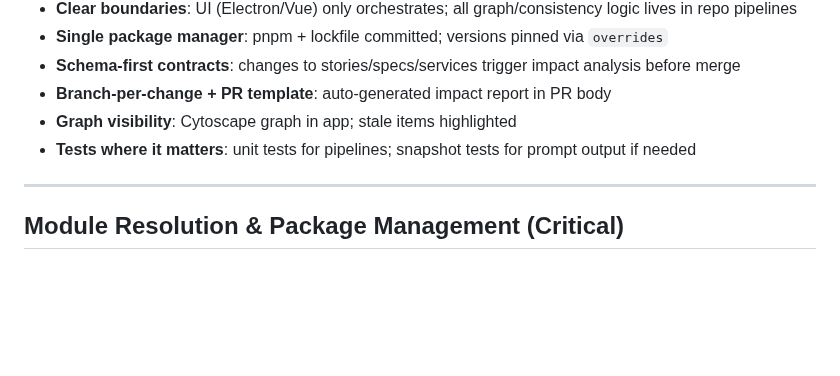
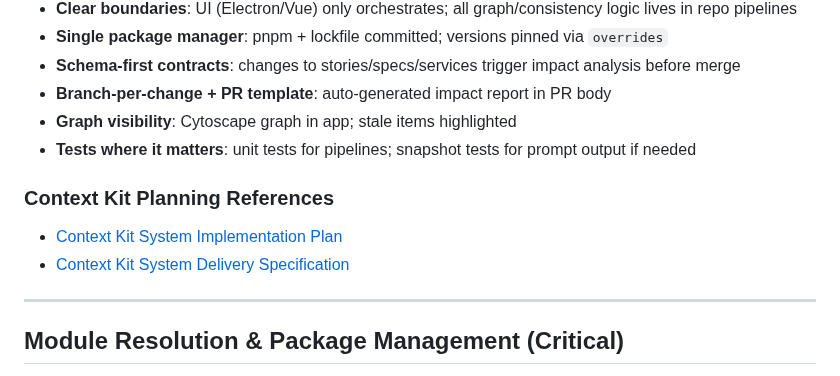
Before and after one commit to Lukeus/my-context-kit, a Markdown page: WARP.md, the part around the change. Drawn GitHub-style; blank space fills up the shorter version.

Commit message:
Add Context Kit planning references to WARP guide

```diff
--- a/WARP.md
+++ b/WARP.md
@@ -85,6 +85,10 @@ pnpm start
 * **Branch‑per‑change + PR template**: auto‑generated impact report in PR body
 * **Graph visibility**: Cytoscape graph in app; stale items highlighted
 * **Tests where it matters**: unit tests for pipelines; snapshot tests for prompt output if needed
+
+### Context Kit Planning References
+- [Context Kit System Implementation Plan](docs/context-kit-system-implementation-plan.md)
+- [Context Kit System Delivery Specification](docs/context-kit-system-delivery-spec.md)
 
 ---
 
```
